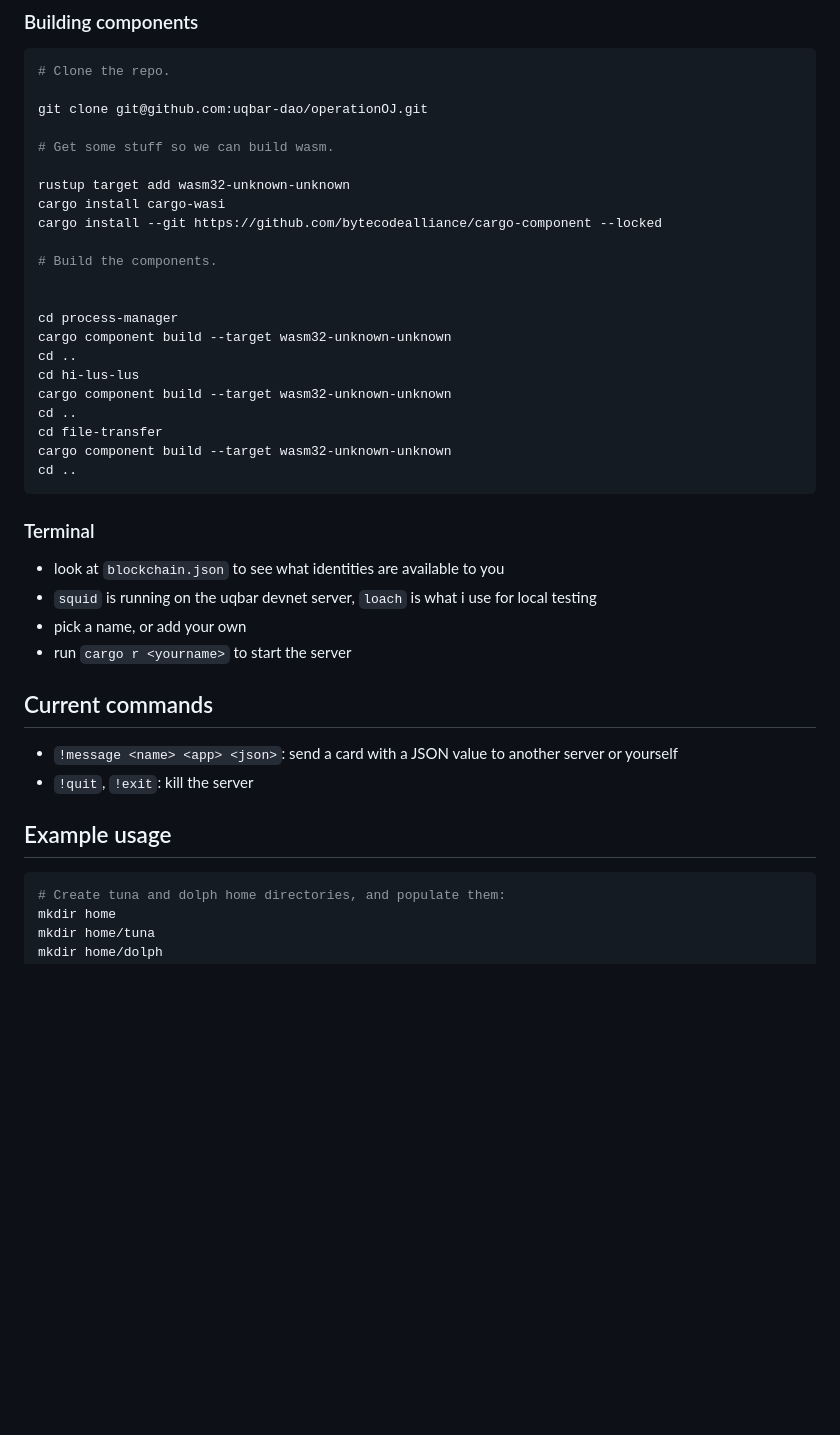
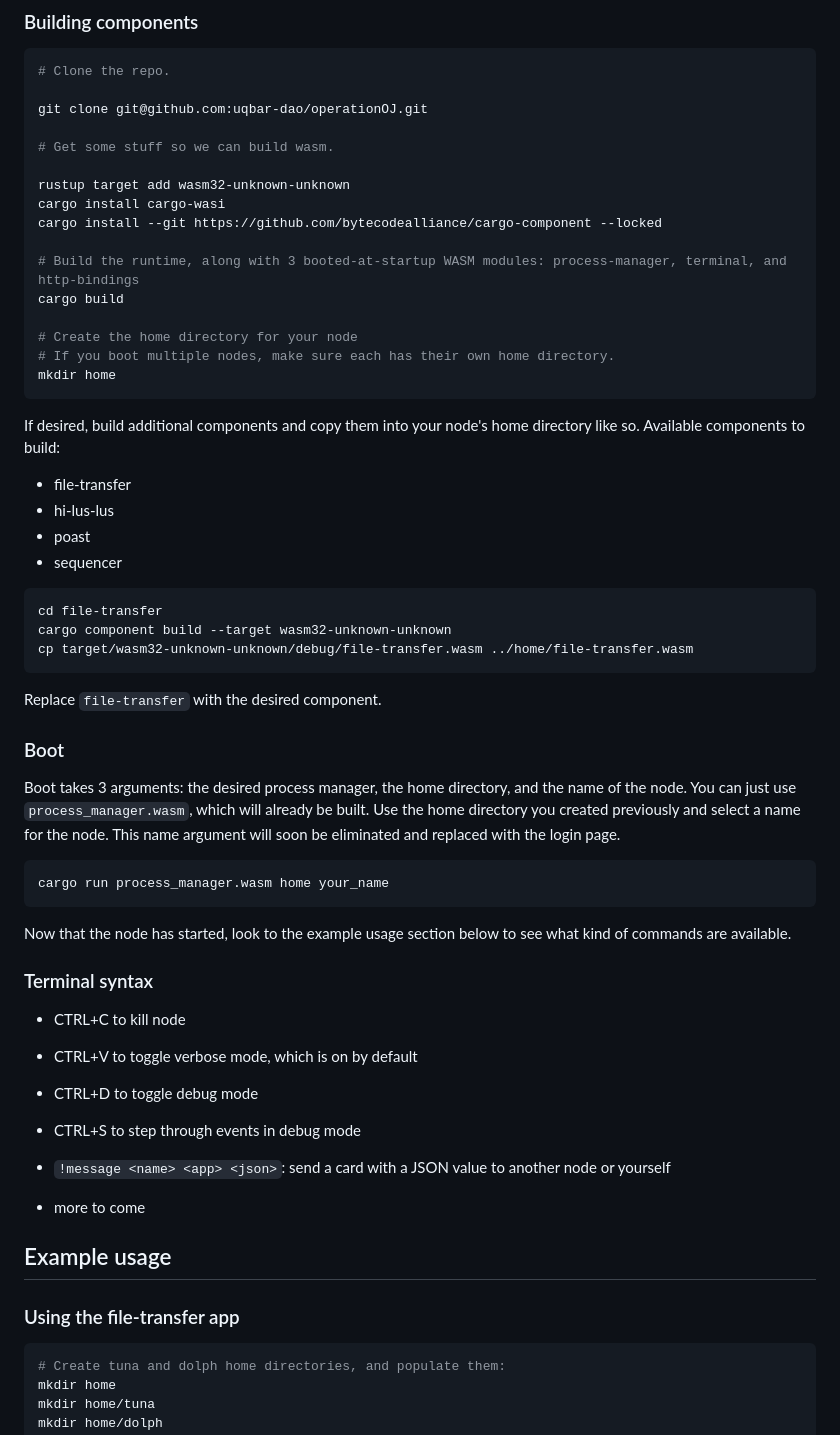
Before and after one commit to tomholford/kinode, a Markdown page: README.md, the part around the change printed below. GitHub-like rendering; blank space fills up the shorter version.

Commit message:
clean up readme

````diff
--- a/README.md
+++ b/README.md
@@ -15,33 +15,49 @@ rustup target add wasm32-unknown-unknown
 cargo install cargo-wasi
 cargo install --git https://github.com/bytecodealliance/cargo-component --locked
 
-# Build the components.
+# Build the runtime, along with 3 booted-at-startup WASM modules: process-manager, terminal, and http-bindings
+cargo build
 
+# Create the home directory for your node
+# If you boot multiple nodes, make sure each has their own home directory.
+mkdir home
+```
 
-cd process-manager
-cargo component build --target wasm32-unknown-unknown
-cd ..
-cd hi-lus-lus
-cargo component build --target wasm32-unknown-unknown
-cd ..
+If desired, build additional components and copy them into your node's home directory like so. Available components to build:
+- file-transfer
+- hi-lus-lus
+- poast
+- sequencer
+
+```bash
 cd file-transfer
 cargo component build --target wasm32-unknown-unknown
-cd ..
+cp target/wasm32-unknown-unknown/debug/file-transfer.wasm ../home/file-transfer.wasm
+```
+Replace `file-transfer` with the desired component.
+
+### Boot
+
+Boot takes 3 arguments: the desired process manager, the home directory, and the name of the node. You can just use `process_manager.wasm`, which will already be built. Use the home directory you created previously and select a name for the node. This name argument will soon be eliminated and replaced with the login page.
+```bash
+cargo run process_manager.wasm home your_name
 ```
 
-### Terminal
+Now that the node has started, look to the example usage section below to see what kind of commands are available.
 
-- look at `blockchain.json` to see what identities are available to you
-- `squid` is running on the uqbar devnet server, `loach` is what i use for local testing
-- pick a name, or add your own
-- run `cargo r <yourname>` to start the server
+### Terminal syntax
 
-## Current commands
+- CTRL+C to kill node
+- CTRL+V to toggle verbose mode, which is on by default
+- CTRL+D to toggle debug mode
+- CTRL+S to step through events in debug mode
 
-- `!message <name> <app> <json>`: send a card with a JSON value to another server or yourself
-- `!quit`, `!exit`: kill the server
+- `!message <name> <app> <json>`: send a card with a JSON value to another node or yourself
+- more to come
 
 ## Example usage
+
+### Using the file-transfer app
 
 ```bash
 # Create tuna and dolph home directories, and populate them:
````
Also changed, not shown: other parts of README.md (+2 -1 lines).
